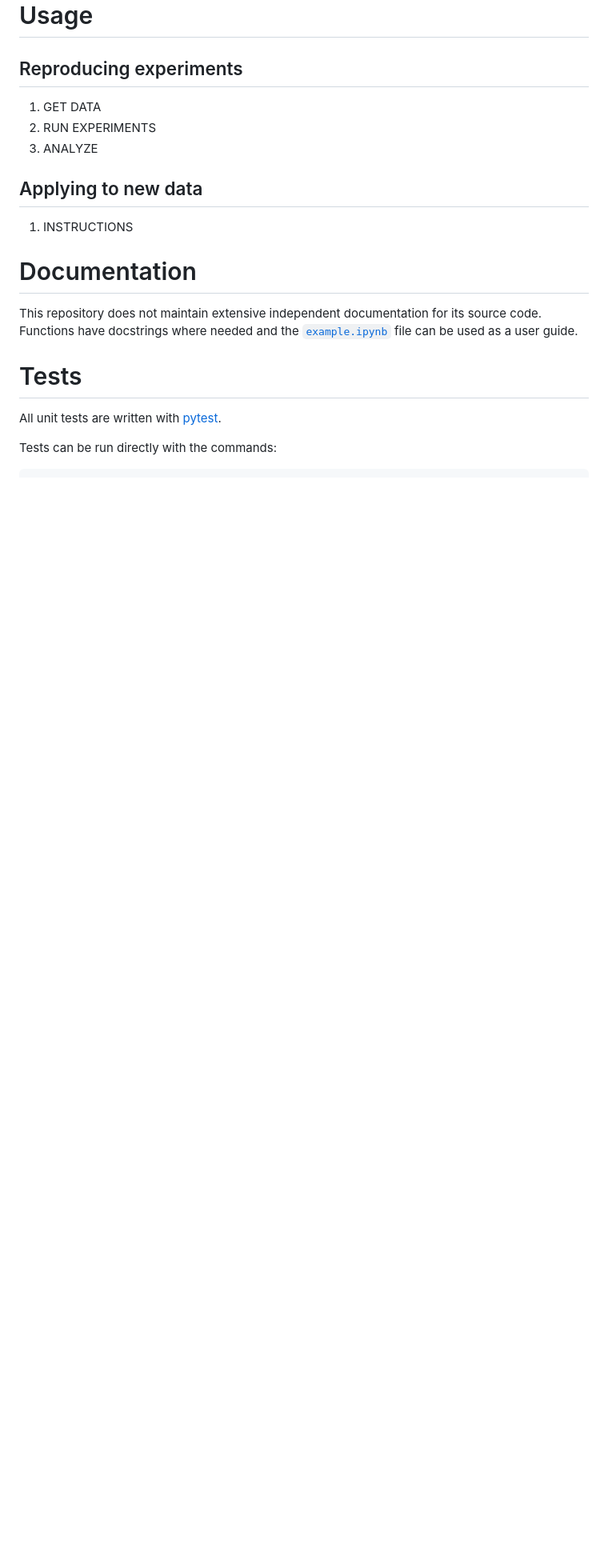
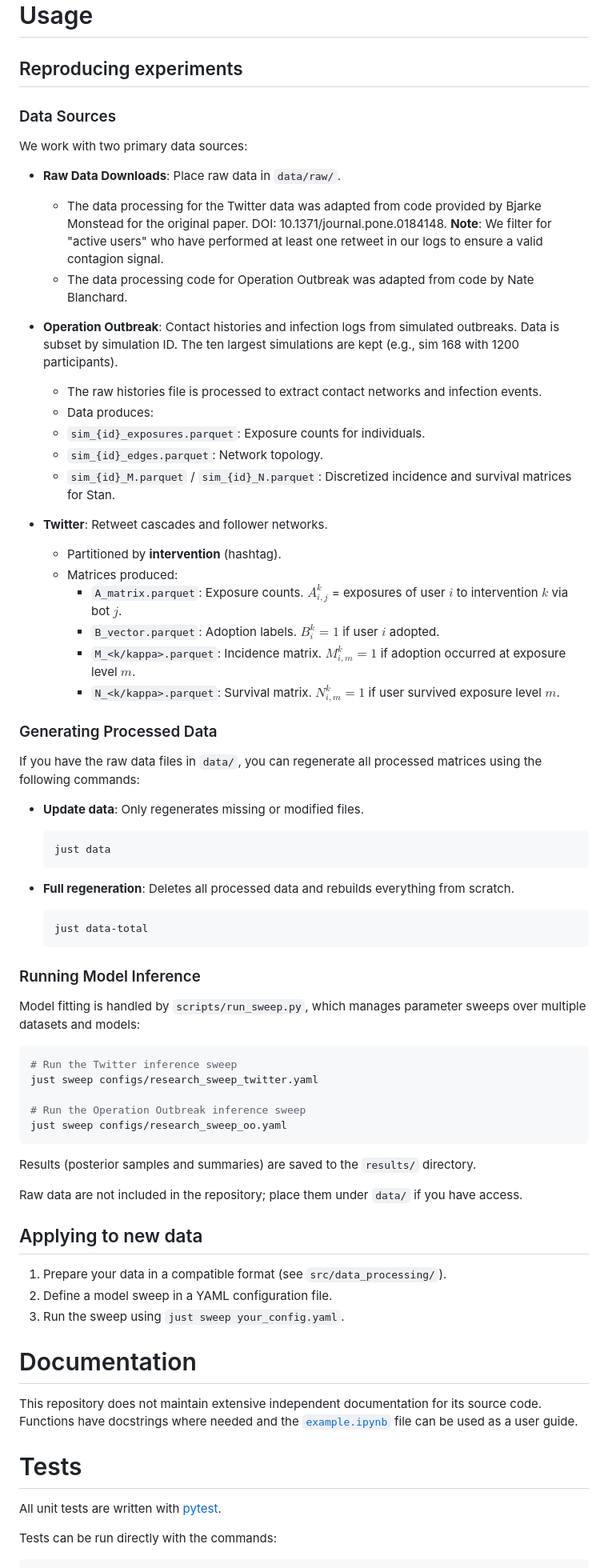
Before and after one commit to kaiser-dan/heterogeneous-infection-kernels, a Markdown page: README.md, the part around one of its changes. Shown at 80% size. Drawn GitHub-style; blank space fills up the shorter version.

Commit message:
Update README with data generation instructions and active user filtering note

````diff
--- a/README.md
+++ b/README.md
@@ -79,13 +81,65 @@ This will open a Jupyter lab instance in your default browser.
 
 ## Reproducing experiments
 
-1. GET DATA
-2. RUN EXPERIMENTS
-3. ANALYZE
+### Data Sources
+
+We work with two primary data sources:
+
+- **Raw Data Downloads**: Place raw data in `data/raw/`.
+
+  - The data processing for the Twitter data was adapted from code provided by Bjarke Monstead for the original paper. DOI: 10.1371/journal.pone.0184148. **Note**: We filter for "active users" who have performed at least one retweet in our logs to ensure a valid contagion signal.
+  - The data processing code for Operation Outbreak was adapted from code by Nate Blanchard.
+
+- **Operation Outbreak**: Contact histories and infection logs from simulated outbreaks. Data is subset by simulation ID. The ten largest simulations are kept (e.g., sim 168 with 1200 participants).
+  - The raw histories file is processed to extract contact networks and infection events.
+  - Data produces:
+   - `sim_{id}_exposures.parquet`: Exposure counts for individuals.
+   - `sim_{id}_edges.parquet`: Network topology.
+   - `sim_{id}_M.parquet` / `sim_{id}_N.parquet`: Discretized incidence and survival matrices for Stan.
+
+- **Twitter**: Retweet cascades and follower networks.
+    - Partitioned by **intervention** (hashtag).
+    - Matrices produced:
+      - `A_matrix.parquet`: Exposure counts. $A^k_{i,j}$ = exposures of user $i$ to intervention $k$ via bot $j$.
+      - `B_vector.parquet`: Adoption labels. $B^k_i = 1$ if user $i$ adopted.
+      - `M_<k/kappa>.parquet`: Incidence matrix. $M^k_{i,m} = 1$ if adoption occurred at exposure level $m$.
+      - `N_<k/kappa>.parquet`: Survival matrix. $N^k_{i,m} = 1$ if user survived exposure level $m$.
+
+### Generating Processed Data
+
+If you have the raw data files in `data/`, you can regenerate all processed matrices using the following commands:
+
+- **Update data**: Only regenerates missing or modified files.
+  ```bash
+  just data
+  ```
+
+- **Full regeneration**: Deletes all processed data and rebuilds everything from scratch.
+  ```bash
+  just data-total
+  ```
+
+### Running Model Inference
+
+Model fitting is handled by `scripts/run_sweep.py`, which manages parameter sweeps over multiple datasets and models:
+
+```bash
+# Run the Twitter inference sweep
+just sweep configs/research_sweep_twitter.yaml
+
+# Run the Operation Outbreak inference sweep
+just sweep configs/research_sweep_oo.yaml
+```
+
+Results (posterior samples and summaries) are saved to the `results/` directory.
+
+Raw data are not included in the repository; place them under `data/` if you have access.
 
 ## Applying to new data
 
-1. INSTRUCTIONS
+1. Prepare your data in a compatible format (see `src/data_processing/`).
+2. Define a model sweep in a YAML configuration file.
+3. Run the sweep using `just sweep your_config.yaml`.
 
 # Documentation
 
````
Also changed, not shown: other parts of README.md (+8 -4 lines).
